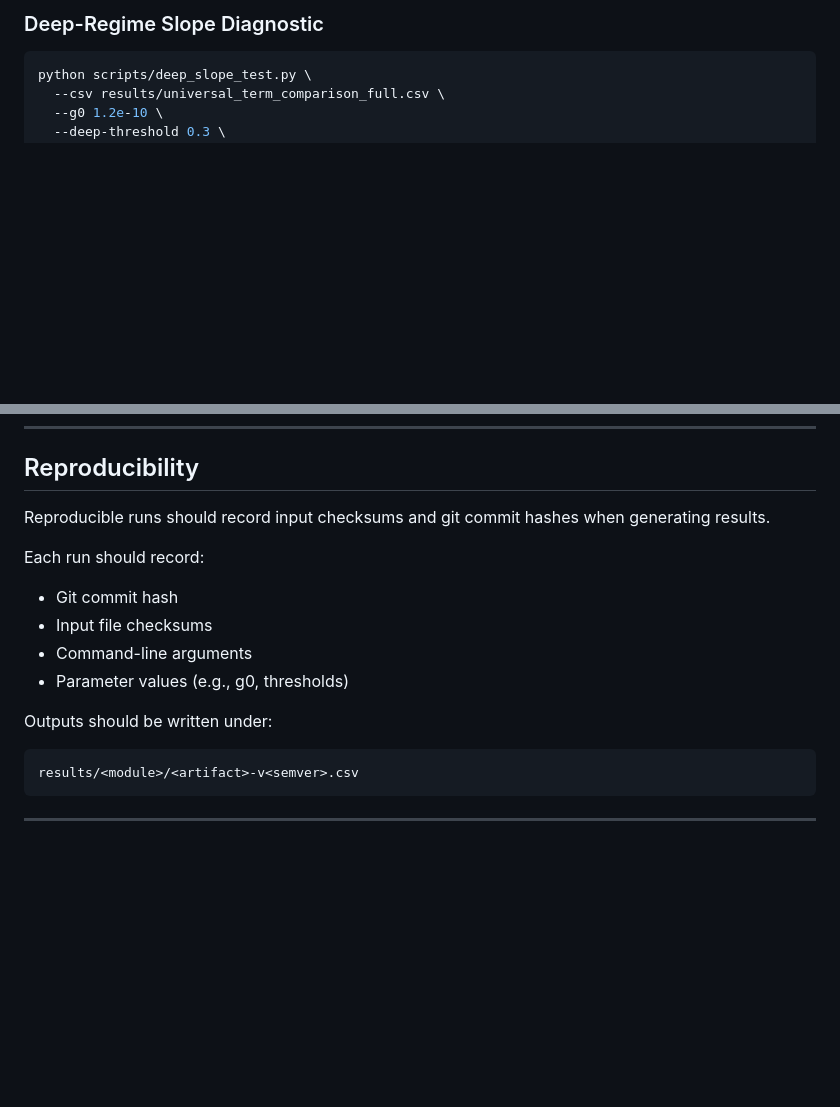
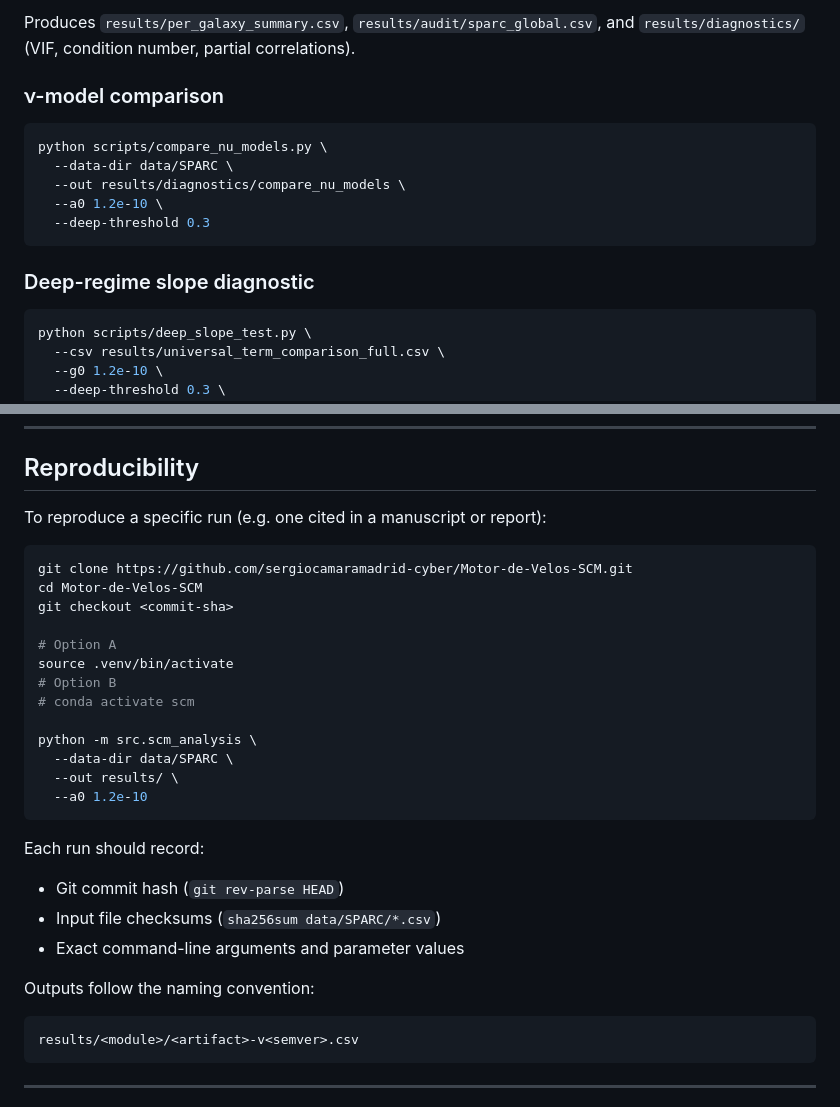
Before and after one commit to sergiocamaramadrid-cyber/Motor-de-Velos-SCM, a Markdown page: README.md, 2 parts joined by grey strips. Rendered like a GitHub page; blank space fills up the shorter version.

````diff
--- a/README.md
+++ b/README.md
@@ -112,6 +107,19 @@ python scripts/process_sparc.py \
 ```
 
-### Deep-Regime Slope Diagnostic
+Produces `results/per_galaxy_summary.csv`, `results/audit/sparc_global.csv`,
+and `results/diagnostics/` (VIF, condition number, partial correlations).
+
+### ν-model comparison
+
+```bash
+python scripts/compare_nu_models.py \
+  --data-dir data/SPARC \
+  --out results/diagnostics/compare_nu_models \
+  --a0 1.2e-10 \
+  --deep-threshold 0.3
+```
+
+### Deep-regime slope diagnostic
 
 ```bash
 python scripts/deep_slope_test.py \
@@ -142,16 +150,31 @@ Technical data contract: `docs/SPARC_EXPECTED_BEHAVIOUR.md`
 
 ## Reproducibility
 
-Reproducible runs should record input checksums and git commit hashes when generating results.
+To reproduce a specific run (e.g. one cited in a manuscript or report):
+
+```bash
+git clone https://github.com/sergiocamaramadrid-cyber/Motor-de-Velos-SCM.git
+cd Motor-de-Velos-SCM
+git checkout <commit-sha>
+
+# Option A
+source .venv/bin/activate
+# Option B
+# conda activate scm
+
+python -m src.scm_analysis \
+  --data-dir data/SPARC \
+  --out results/ \
+  --a0 1.2e-10
+```
 
 Each run should record:
 
-- Git commit hash
-- Input file checksums
-- Command-line arguments
-- Parameter values (e.g., g0, thresholds)
+- Git commit hash (`git rev-parse HEAD`)
+- Input file checksums (`sha256sum data/SPARC/*.csv`)
+- Exact command-line arguments and parameter values
 
-Outputs should be written under:
+Outputs follow the naming convention:
 ```
 results/<module>/<artifact>-v<semver>.csv
 ```
````
Also changed, not shown: other parts of README.md (+22 -27 lines).
